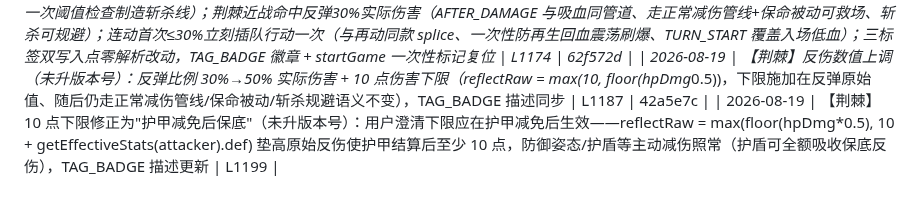
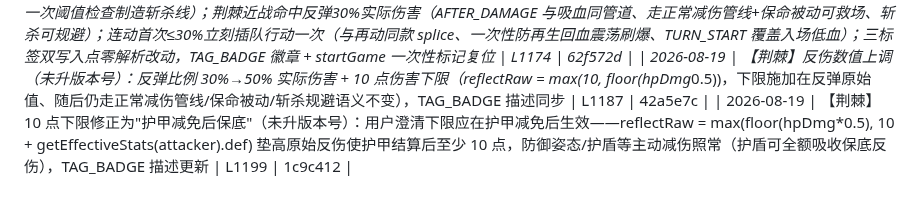
Before and after one commit to bachhoang2463j-a11y/RpgCombat, a Markdown page: LOG-INDEX.md, the part around the change. Drawn GitHub-style.

Commit message:
docs: LOG-INDEX 回填 LOG-100 HASH (1c9c412)

```diff
--- a/LOG-INDEX.md
+++ b/LOG-INDEX.md
@@ -105,4 +105,4 @@
 | 2026-08-19 | V6.30 定版：记录弹窗发送到酒馆 + 可解锁编辑实测确认，README 版本号 V6.29→V6.30、§2.2【📜 战局记录预览与发送（V6.30）】改写（【解锁编辑】默认锁定可解锁 +【结束当前战斗发送到酒馆】原样注入不生成文案/不终止战斗循环） | L1163 | a0fc2b4 |
 | 2026-08-19 | 新增敌方变种标签【蜕皮】【荆棘】【连动】（未升版本号）：蜕皮首次跌破50%清debuff+回血30%+永久atk+50%（受击一次阈值检查制造斩杀线）；荆棘近战命中反弹30%实际伤害（AFTER_DAMAGE 与吸血同管道、走正常减伤管线+保命被动可救场、斩杀可规避）；连动首次≤30%立刻插队行动一次（与再动同款 splice、一次性防再生回血震荡刷爆、TURN_START 覆盖入场低血）；三标签双写入点零解析改动，TAG_BADGE 徽章 + startGame 一次性标记复位 | L1174 | 62f572d |
 | 2026-08-19 | 【荆棘】反伤数值上调（未升版本号）：反弹比例 30%→50% 实际伤害 + 10 点伤害下限（reflectRaw = max(10, floor(hpDmg*0.5))，下限施加在反弹原始值、随后仍走正常减伤管线/保命被动/斩杀规避语义不变），TAG_BADGE 描述同步 | L1187 | 42a5e7c |
-| 2026-08-19 | 【荆棘】10 点下限修正为"护甲减免后保底"（未升版本号）：用户澄清下限应在护甲减免后生效——reflectRaw = max(floor(hpDmg*0.5), 10 + getEffectiveStats(attacker).def) 垫高原始反伤使护甲结算后至少 10 点，防御姿态/护盾等主动减伤照常（护盾可全额吸收保底反伤），TAG_BADGE 描述更新 | L1199 |
+| 2026-08-19 | 【荆棘】10 点下限修正为"护甲减免后保底"（未升版本号）：用户澄清下限应在护甲减免后生效——reflectRaw = max(floor(hpDmg*0.5), 10 + getEffectiveStats(attacker).def) 垫高原始反伤使护甲结算后至少 10 点，防御姿态/护盾等主动减伤照常（护盾可全额吸收保底反伤），TAG_BADGE 描述更新 | L1199 | 1c9c412 |
```
